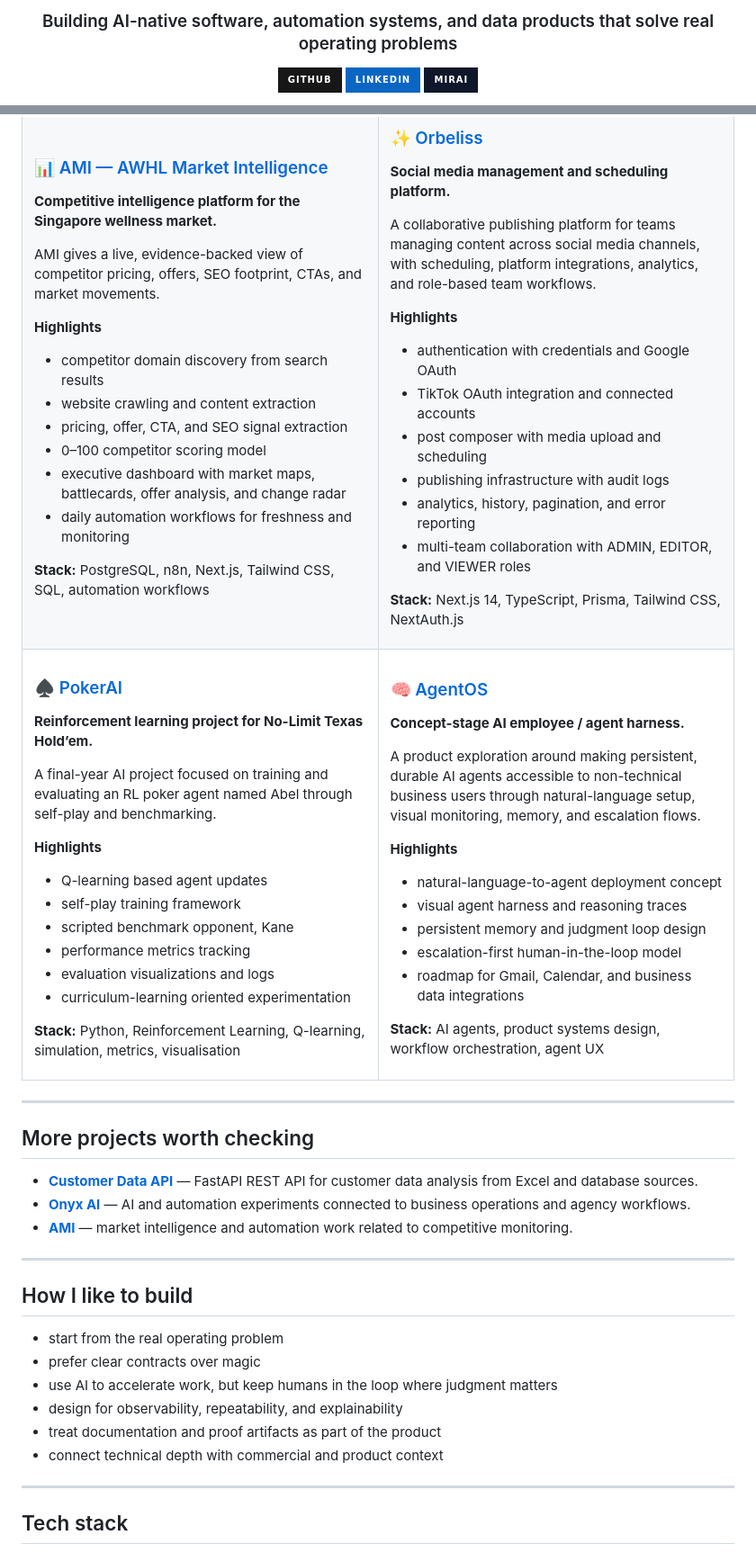
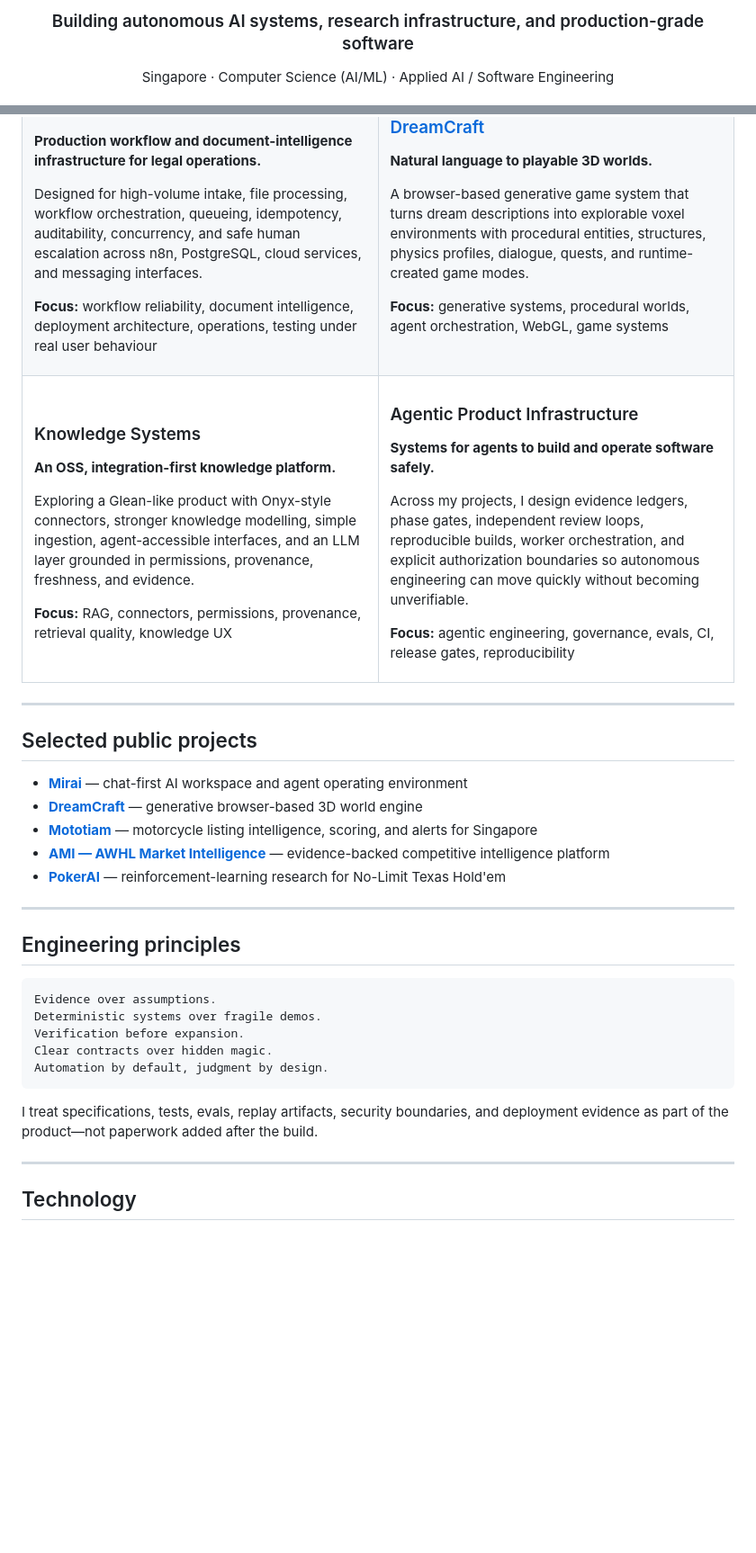
Before and after one commit to joyboy257/joyboy257, a Markdown page: README.md, 2 parts joined by grey strips. Shown at 90% size. Drawn GitHub-style; badges without logos; blank space fills up the shorter version.

Commit message:
docs: refresh GitHub profile README

````diff
--- a/README.md
+++ b/README.md
@@ -4,9 +4,5 @@
 
-### Building AI-native software, automation systems, and data products that solve real operating problems
+### Building autonomous AI systems, research infrastructure, and production-grade software
 
-<p>
-  <a href="https://github.com/joyboy257"><img src="https://img.shields.io/badge/GitHub-181717?style=for-the-badge&logo=github&logoColor=white" /></a>
-  <a href="https://www.linkedin.com/in/deonquek"><img src="https://img.shields.io/badge/LinkedIn-0A66C2?style=for-the-badge&logo=linkedin&logoColor=white" /></a>
-  <a href="https://usemirai.app"><img src="https://img.shields.io/badge/Mirai-0F172A?style=for-the-badge&logo=vercel&logoColor=white" /></a>
-</p>
+Singapore · Computer Science (AI/ML) · Applied AI / Software Engineering
 
@@ -108,60 +69,40 @@ AMI gives a live, evidence-backed view of competitor pricing, offers, SEO footpr
 
-**Stack:** PostgreSQL, n8n, Next.js, Tailwind CSS, SQL, automation workflows
+**Focus:** workflow reliability, document intelligence, deployment architecture, operations, testing under real user behaviour
 
 </td>
 <td width="50%" valign="top">
 
-### ✨ [Orbeliss](https://github.com/joyboy257/orbeliss)
-**Social media management and scheduling platform.**
+### [DreamCraft](https://github.com/joyboy257/dreamcraft)
 
-A collaborative publishing platform for teams managing content across social media channels, with scheduling, platform integrations, analytics, and role-based team workflows.
+**Natural language to playable 3D worlds.**
 
-**Highlights**
-- authentication with credentials and Google OAuth
-- TikTok OAuth integration and connected accounts
-- post composer with media upload and scheduling
-- publishing infrastructure with audit logs
-- analytics, history, pagination, and error reporting
-- multi-team collaboration with ADMIN, EDITOR, and VIEWER roles
+A browser-based generative game system that turns dream descriptions into explorable voxel environments with procedural entities, structures, physics profiles, dialogue, quests, and runtime-created game modes.
 
-**Stack:** Next.js 14, TypeScript, Prisma, Tailwind CSS, NextAuth.js
+**Focus:** generative systems, procedural worlds, agent orchestration, WebGL, game systems
 
 </td>
 </tr>
 <tr>
 <td width="50%" valign="top">
 
-### ♠️ [PokerAI](https://github.com/joyboy257/pokerai-public)
-**Reinforcement learning project for No-Limit Texas Hold’em.**
+### Knowledge Systems
 
-A final-year AI project focused on training and evaluating an RL poker agent named Abel through self-play and benchmarking.
+**An OSS, integration-first knowledge platform.**
 
-**Highlights**
-- Q-learning based agent updates
-- self-play training framework
-- scripted benchmark opponent, Kane
-- performance metrics tracking
-- evaluation visualizations and logs
-- curriculum-learning oriented experimentation
+Exploring a Glean-like product with Onyx-style connectors, stronger knowledge modelling, simple ingestion, agent-accessible interfaces, and an LLM layer grounded in permissions, provenance, freshness, and evidence.
 
-**Stack:** Python, Reinforcement Learning, Q-learning, simulation, metrics, visualisation
+**Focus:** RAG, connectors, permissions, provenance, retrieval quality, knowledge UX
 
 </td>
 <td width="50%" valign="top">
 
-### 🧠 [AgentOS](https://github.com/joyboy257/agentos)
-**Concept-stage AI employee / agent harness.**
+### Agentic Product Infrastructure
 
-A product exploration around making persistent, durable AI agents accessible to non-technical business users through natural-language setup, visual monitoring, memory, and escalation flows.
+**Systems for agents to build and operate software safely.**
 
-**Highlights**
-- natural-language-to-agent deployment concept
-- visual agent harness and reasoning traces
-- persistent memory and judgment loop design
-- escalation-first human-in-the-loop model
-- roadmap for Gmail, Calendar, and business data integrations
+Across my projects, I design evidence ledgers, phase gates, independent review loops, reproducible builds, worker orchestration, and explicit authorization boundaries so autonomous engineering can move quickly without becoming unverifiable.
 
-**Stack:** AI agents, product systems design, workflow orchestration, agent UX
+**Focus:** agentic engineering, governance, evals, CI, release gates, reproducibility
 
 </td>
 </tr>
@@ -169,24 +110,29 @@ A product exploration around making persistent, durable AI agents accessible to
 
 ---
 
-## More projects worth checking
+## Selected public projects
 
-- **[Customer Data API](https://github.com/joyboy257/cust_data_api)** — FastAPI REST API for customer data analysis from Excel and database sources.
-- **[Onyx AI](https://github.com/joyboy257/Onyx-AI)** — AI and automation experiments connected to business operations and agency workflows.
-- **[AMI](https://github.com/joyboy257/ami)** — market intelligence and automation work related to competitive monitoring.
+- **[Mirai](https://github.com/joyboy257/mirai)** — chat-first AI workspace and agent operating environment
+- **[DreamCraft](https://github.com/joyboy257/dreamcraft)** — generative browser-based 3D world engine
+- **[Mototiam](https://github.com/joyboy257/mototiam)** — motorcycle listing intelligence, scoring, and alerts for Singapore
+- **[AMI — AWHL Market Intelligence](https://github.com/joyboy257/ami-awhl)** — evidence-backed competitive intelligence platform
+- **[PokerAI](https://github.com/joyboy257/pokerai-public)** — reinforcement-learning research for No-Limit Texas Hold'em
 
 ---
 
-## How I like to build
+## Engineering principles
 
-- start from the real operating problem
-- prefer clear contracts over magic
-- use AI to accelerate work, but keep humans in the loop where judgment matters
-- design for observability, repeatability, and explainability
-- treat documentation and proof artifacts as part of the product
-- connect technical depth with commercial and product context
+```text
+Evidence over assumptions.
+Deterministic systems over fragile demos.
+Verification before expansion.
+Clear contracts over hidden magic.
+Automation by default, judgment by design.
+```
+
+I treat specifications, tests, evals, replay artifacts, security boundaries, and deployment evidence as part of the product—not paperwork added after the build.
 
 ---
 
-## Tech stack
+## Technology
 
````
Also changed, not shown: other parts of README.md (+53 -96 lines).
